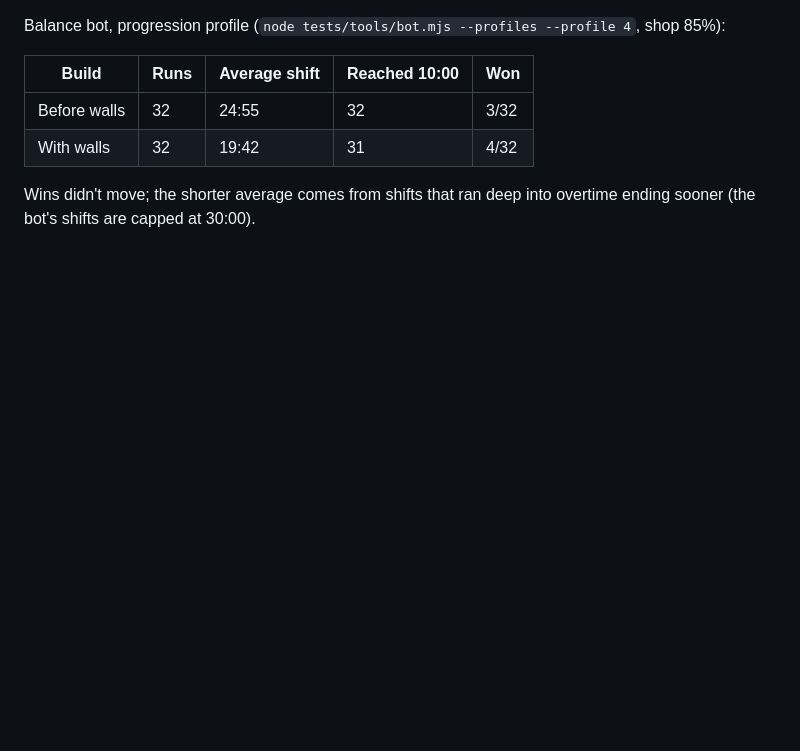
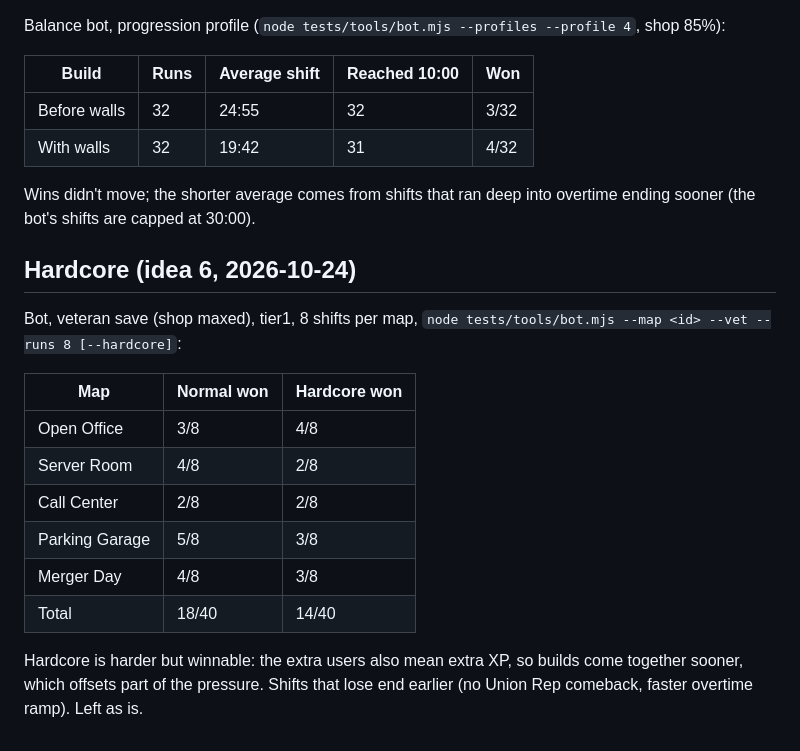
Before and after one commit to sturrupmichael-web/HelpDeskSurvivor, a Markdown page: BALANCE.md, the part around the change. Drawn GitHub-style; blank space fills up the shorter version.

Commit message:
BALANCE.md: Hardcore bot results
Co-Authored-By: Claude Opus 5.5 (1M context) <noreply@anthropic.com>
Claude-Session: https://claude.ai/code/session_01Huhyi2cyjjZEHYVRevMnX9

```diff
--- a/BALANCE.md
+++ b/BALANCE.md
@@ -666,3 +666,18 @@ Balance bot, progression profile (`node tests/tools/bot.mjs --profiles --profile
 
 Wins didn't move; the shorter average comes from shifts that ran deep into overtime ending
 sooner (the bot's shifts are capped at 30:00).
+
+## Hardcore (idea 6, 2026-10-24)
+
+Bot, veteran save (shop maxed), tier1, 8 shifts per map, `node tests/tools/bot.mjs --map <id> --vet --runs 8 [--hardcore]`:
+
+| Map | Normal won | Hardcore won |
+|---|---|---|
+| Open Office | 3/8 | 4/8 |
+| Server Room | 4/8 | 2/8 |
+| Call Center | 2/8 | 2/8 |
+| Parking Garage | 5/8 | 3/8 |
+| Merger Day | 4/8 | 3/8 |
+| Total | 18/40 | 14/40 |
+
+Hardcore is harder but winnable: the extra users also mean extra XP, so builds come together sooner, which offsets part of the pressure. Shifts that lose end earlier (no Union Rep comeback, faster overtime ramp). Left as is.
```
